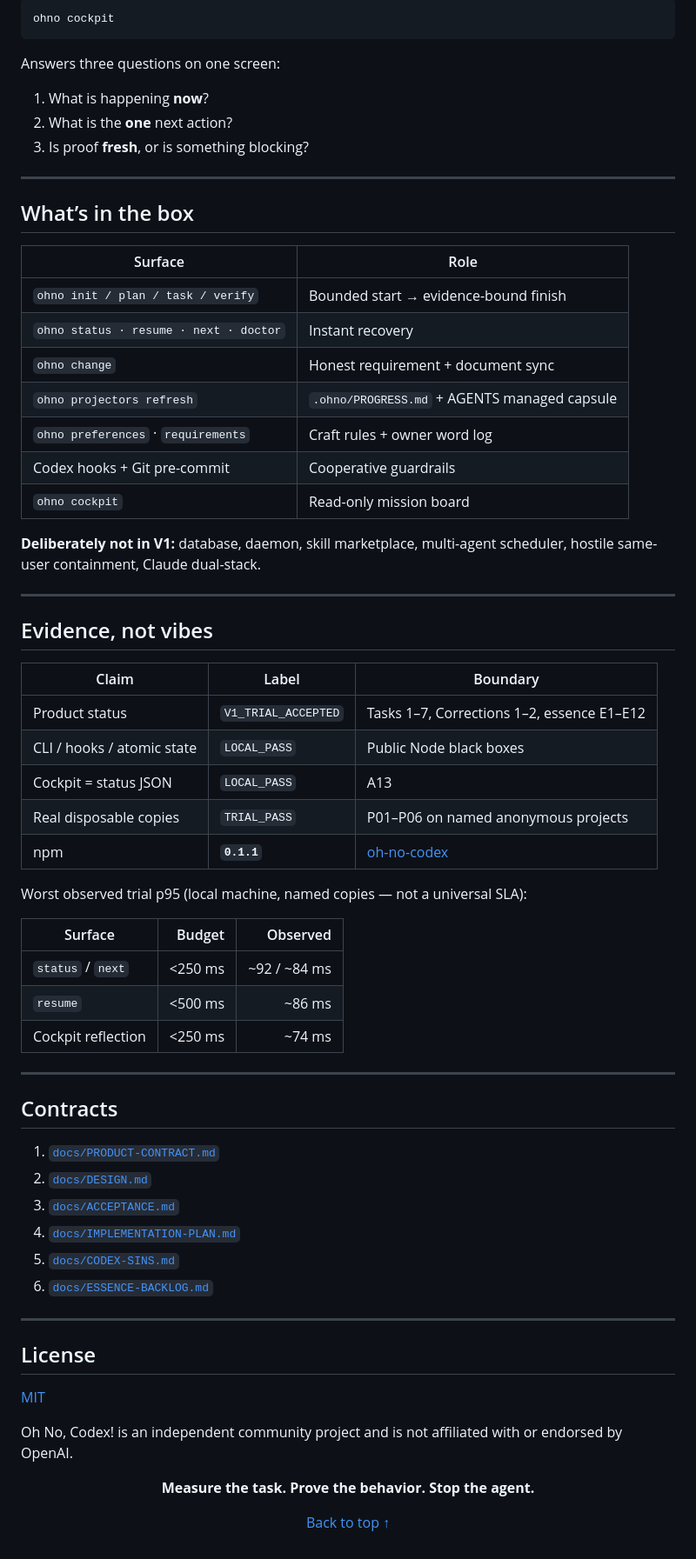
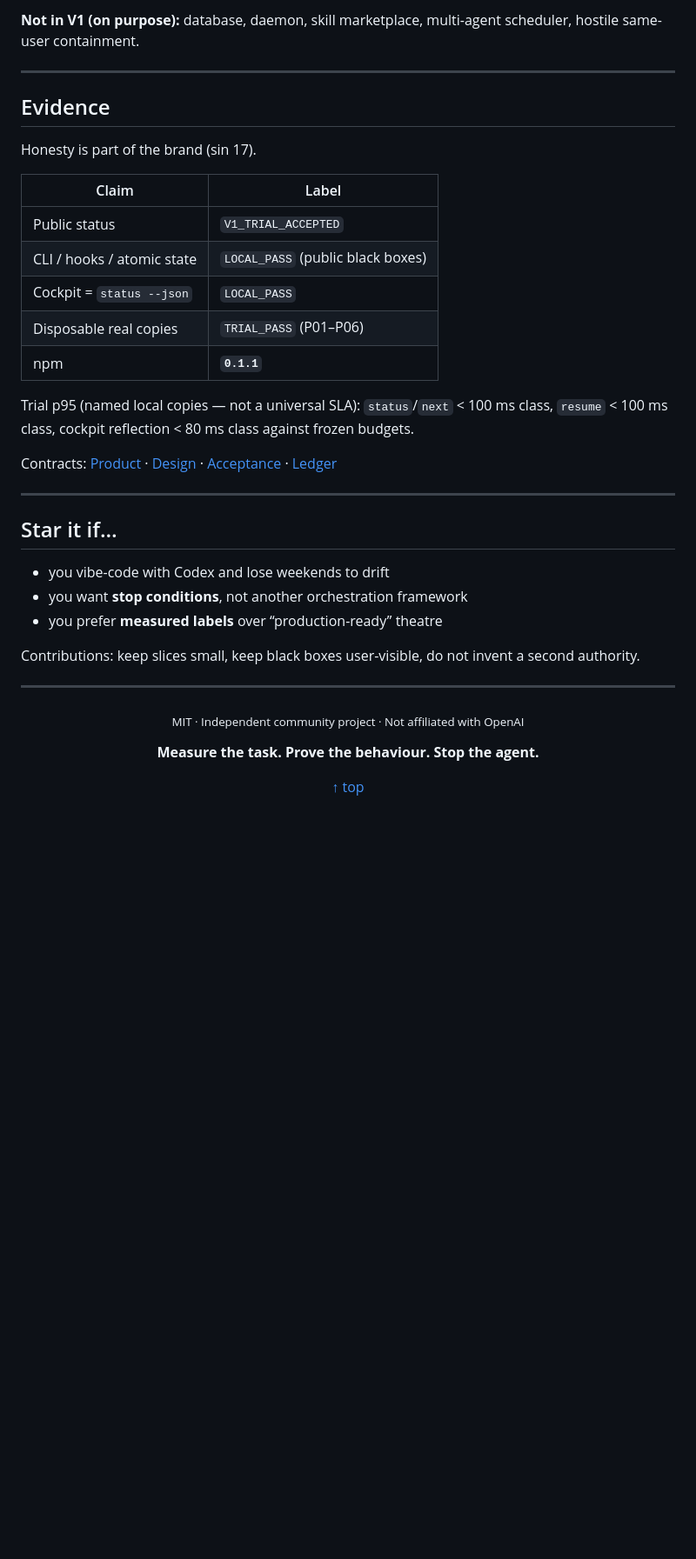
Before and after one commit to t01089572455/oh-no-codex, a Markdown page: README.md, the part around one of its changes. Shown at 87% size. GitHub-like rendering; blank space fills up the shorter version.

````diff
--- a/README.md
+++ b/README.md
@@ -195,73 +171,42 @@ Polls `/api/state` ~2.5s. No writes. No second authority.
 
-```bash
-ohno cockpit
-```
-
-Answers three questions on one screen:
-
-1. What is happening **now**?
-2. What is the **one** next action?
-3. Is proof **fresh**, or is something blocking?
+**Not in V1 (on purpose):** database, daemon, skill marketplace, multi-agent scheduler, hostile same-user containment.
 
 ---
 
-## What’s in the box
+## Evidence
 
-| Surface | Role |
+Honesty is part of the brand (sin 17).
+
+| Claim | Label |
 | --- | --- |
-| `ohno init / plan / task / verify` | Bounded start → evidence-bound finish |
-| `ohno status · resume · next · doctor` | Instant recovery |
-| `ohno change` | Honest requirement + document sync |
-| `ohno projectors refresh` | `.ohno/PROGRESS.md` + AGENTS managed capsule |
-| `ohno preferences` · `requirements` | Craft rules + owner word log |
-| Codex hooks + Git pre-commit | Cooperative guardrails |
-| `ohno cockpit` | Read-only mission board |
+| Public status | `V1_TRIAL_ACCEPTED` |
+| CLI / hooks / atomic state | `LOCAL_PASS` (public black boxes) |
+| Cockpit = `status --json` | `LOCAL_PASS` |
+| Disposable real copies | `TRIAL_PASS` (P01–P06) |
+| npm | **`0.1.1`** |
 
-**Deliberately not in V1:** database, daemon, skill marketplace, multi-agent
-scheduler, hostile same-user containment, Claude dual-stack.
+Trial p95 (named local copies — not a universal SLA): `status`/`next` &lt; 100 ms class, `resume` &lt; 100 ms class, cockpit reflection &lt; 80 ms class against frozen budgets.
+
+Contracts: [Product](./docs/PRODUCT-CONTRACT.md) · [Design](./docs/DESIGN.md) · [Acceptance](./docs/ACCEPTANCE.md) · [Ledger](./docs/IMPLEMENTATION-PLAN.md)
 
 ---
 
-## Evidence, not vibes
+## Star it if…
 
-| Claim | Label | Boundary |
-| --- | --- | --- |
-| Product status | `V1_TRIAL_ACCEPTED` | Tasks 1–7, Corrections 1–2, essence E1–E12 |
-| CLI / hooks / atomic state | `LOCAL_PASS` | Public Node black boxes |
-| Cockpit = status JSON | `LOCAL_PASS` | A13 |
-| Real disposable copies | `TRIAL_PASS` | P01–P06 on named anonymous projects |
-| npm | **`0.1.1`** | [oh-no-codex](https://www.npmjs.com/package/oh-no-codex) |
+- you vibe-code with Codex and lose weekends to drift
+- you want **stop conditions**, not another orchestration framework
+- you prefer **measured labels** over “production-ready” theatre
 
-Worst observed trial p95 (local machine, named copies — not a universal SLA):
-
-| Surface | Budget | Observed |
-| --- | ---: | ---: |
-| `status` / `next` | &lt;250 ms | ~92 / ~84 ms |
-| `resume` | &lt;500 ms | ~86 ms |
-| Cockpit reflection | &lt;250 ms | ~74 ms |
+Contributions: keep slices small, keep black boxes user-visible, do not invent a second authority.
 
 ---
 
-## Contracts
-
-1. [`docs/PRODUCT-CONTRACT.md`](./docs/PRODUCT-CONTRACT.md)
-2. [`docs/DESIGN.md`](./docs/DESIGN.md)
-3. [`docs/ACCEPTANCE.md`](./docs/ACCEPTANCE.md)
-4. [`docs/IMPLEMENTATION-PLAN.md`](./docs/IMPLEMENTATION-PLAN.md)
-5. [`docs/CODEX-SINS.md`](./docs/CODEX-SINS.md)
-6. [`docs/ESSENCE-BACKLOG.md`](./docs/ESSENCE-BACKLOG.md)
-
----
-
-## License
-
-[MIT](./LICENSE)
-
-Oh No, Codex! is an independent community project and is not affiliated with
-or endorsed by OpenAI.
+<p align="center">
+  <sub>MIT · Independent community project · Not affiliated with OpenAI</sub>
+</p>
 
 <p align="center">
-  <strong>Measure the task. Prove the behavior. Stop the agent.</strong>
+  <strong>Measure the task. Prove the behaviour. Stop the agent.</strong>
 </p>
 
-<p align="center"><a href="#readme-top">Back to top ↑</a></p>
+<p align="center"><a href="#readme-top">↑ top</a></p>
````
Also changed, not shown: other parts of README.md (+99 -123 lines), README.zh-CN.md (+113 -157 lines), assets/brand/oh-no-loop.png.
